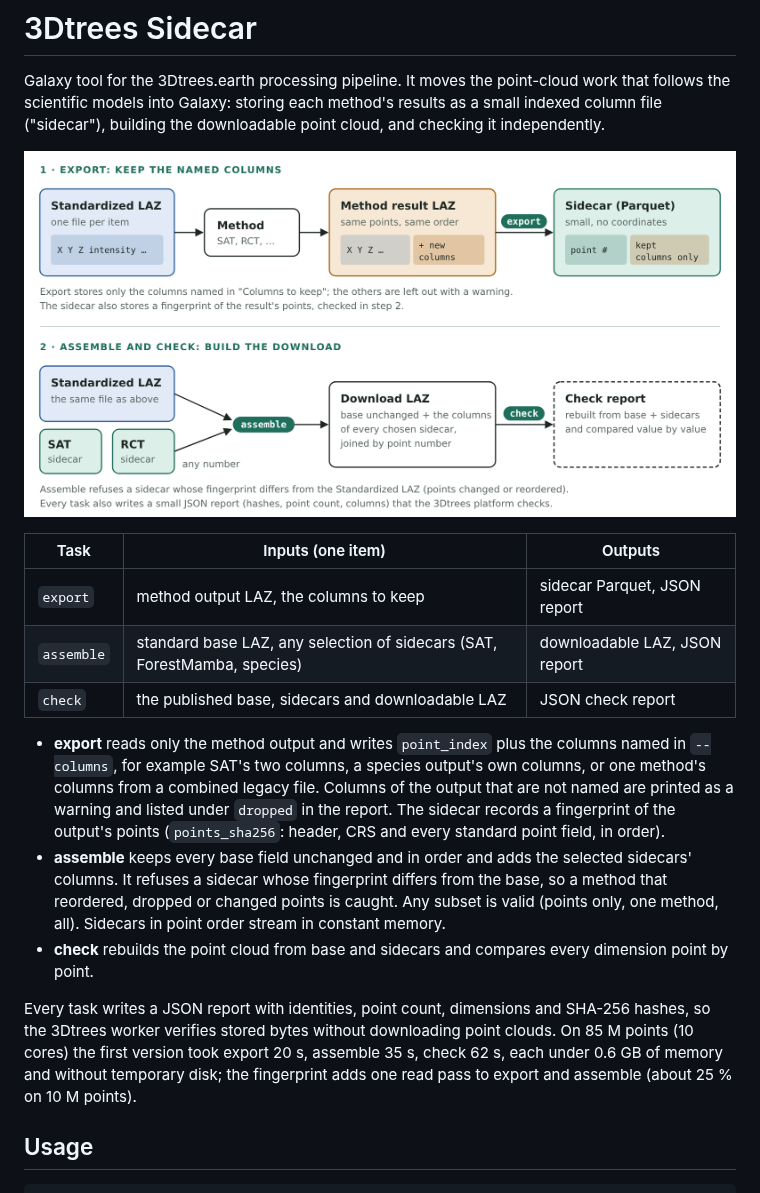
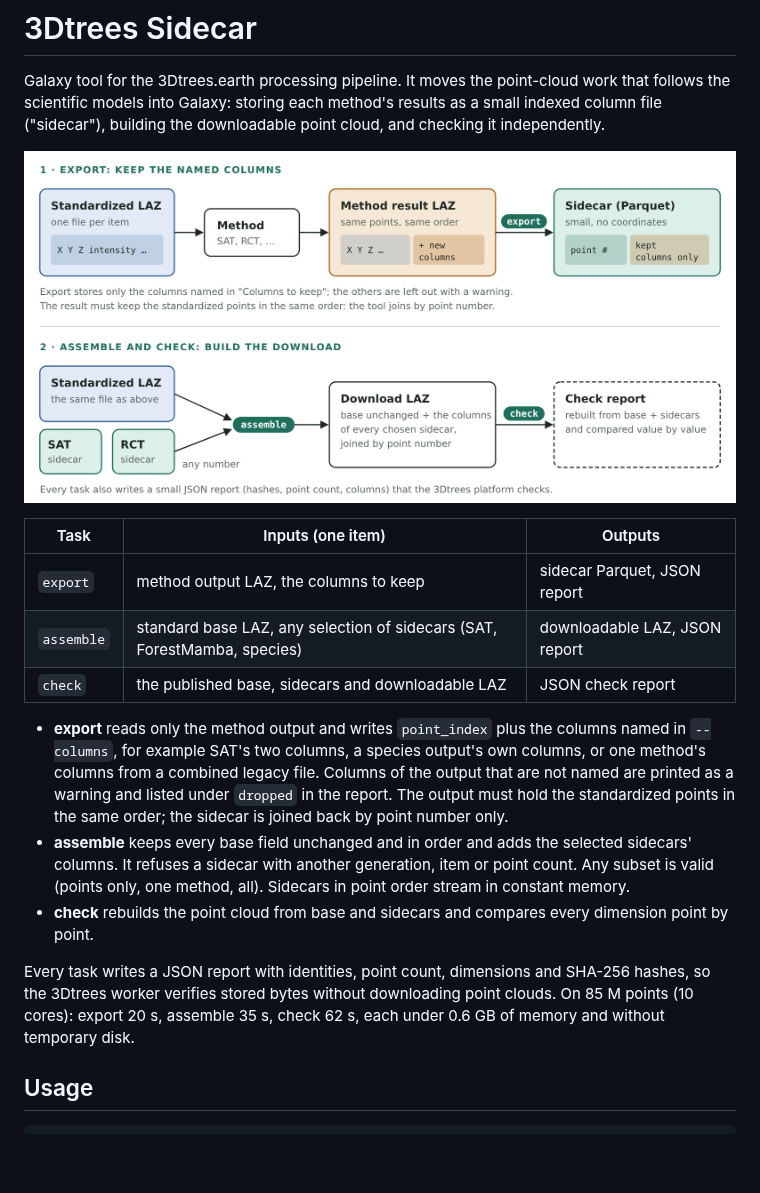
Before and after one commit to 3dTrees-earth/3dtrees_sidecar, a Markdown page: README.md, the part around the change. GitHub-like rendering; pictures changed too: docs/sidecar_workflow.png; blank space fills up the shorter version.

```diff
--- a/README.md
+++ b/README.md
@@ -17,22 +17,19 @@ point cloud, and checking it independently.
   columns named in `--columns`, for example SAT's two columns, a species output's
   own columns, or one method's columns from a combined legacy file. Columns of
   the output that are not named are printed as a warning and listed under
-  `dropped` in the report. The sidecar records a fingerprint of the output's
-  points (`points_sha256`: header, CRS and every standard point field, in order).
+  `dropped` in the report. The output must hold the standardized points in the
+  same order; the sidecar is joined back by point number only.
 - **assemble** keeps every base field unchanged and in order and adds the
-  selected sidecars' columns. It refuses a sidecar whose fingerprint differs from
-  the base, so a method that reordered, dropped or changed points is caught.
-  Any subset is valid (points only, one method, all). Sidecars in point order
-  stream in constant memory.
+  selected sidecars' columns. It refuses a sidecar with another generation,
+  item or point count. Any subset is valid (points only, one method, all).
+  Sidecars in point order stream in constant memory.
 - **check** rebuilds the point cloud from base and sidecars and compares every
   dimension point by point.
 
 Every task writes a JSON report with identities, point count, dimensions and
 SHA-256 hashes, so the 3Dtrees worker verifies stored bytes without downloading
-point clouds. On 85 M points (10 cores) the first version took export 20 s,
-assemble 35 s, check 62 s, each under 0.6 GB of memory and without temporary
-disk; the fingerprint adds one read pass to export and assemble (about 25 % on
-10 M points).
+point clouds. On 85 M points (10 cores): export 20 s, assemble 35 s, check 62 s,
+each under 0.6 GB of memory and without temporary disk.
 
 ## Usage
 
```
Also changed, not shown: 3 other files.
